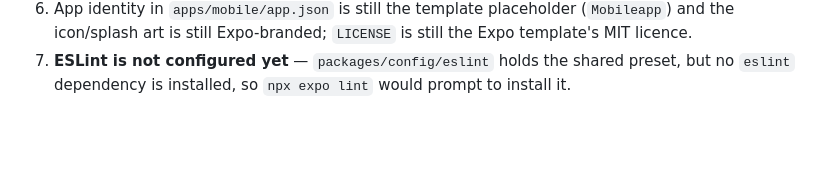
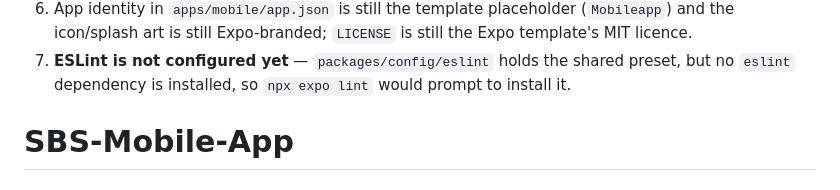
Before and after one commit to KUMARAGAS/SBS-Mobile-App, a Markdown page: README.md, the part around the change. Rendered like a GitHub page; blank space fills up the shorter version.

```diff
--- a/README.md
+++ b/README.md
@@ -53,3 +53,5 @@ npm run typecheck    # tsc --noEmit across every workspace that defines the scri
    art is still Expo-branded; `LICENSE` is still the Expo template's MIT licence.
 7. **ESLint is not configured yet** — `packages/config/eslint` holds the shared preset, but no `eslint`
    dependency is installed, so `npx expo lint` would prompt to install it.
+
+# SBS-Mobile-App
```
